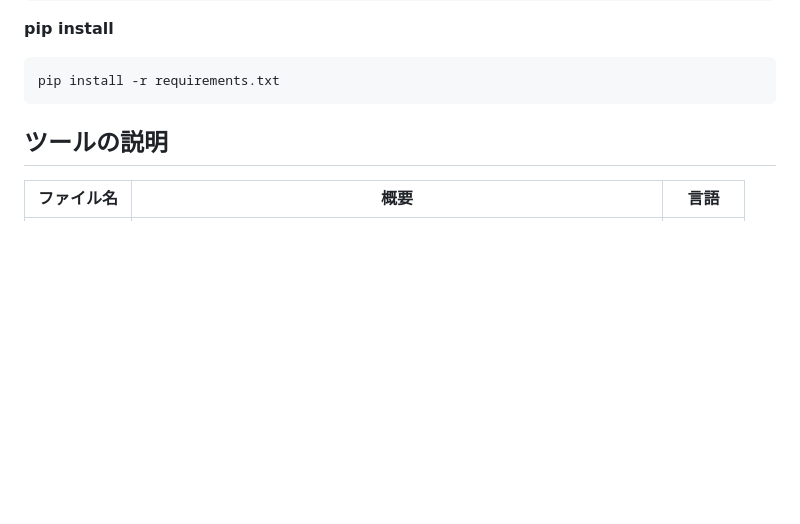
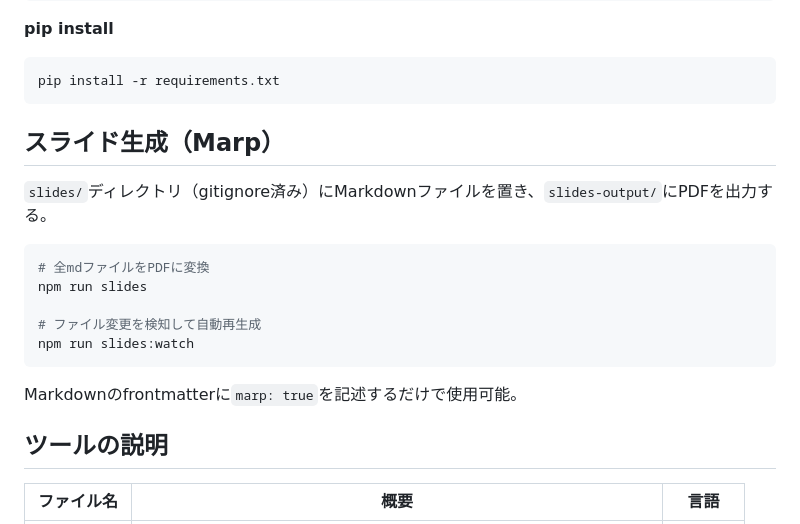
Before and after one commit to jun0222/cli-tools, a Markdown page: README.md, the part around the change. GitHub-like rendering; blank space fills up the shorter version.

````diff
--- a/README.md
+++ b/README.md
@@ -25,6 +25,20 @@ source venv/bin/activate
 ```bash
 pip install -r requirements.txt
 ```
+
+## スライド生成（Marp）
+
+`slides/`ディレクトリ（gitignore済み）にMarkdownファイルを置き、`slides-output/`にPDFを出力する。
+
+```bash
+# 全mdファイルをPDFに変換
+npm run slides
+
+# ファイル変更を検知して自動再生成
+npm run slides:watch
+```
+
+Markdownのfrontmatterに`marp: true`を記述するだけで使用可能。
 
 ## ツールの説明
 
````
Also changed, not shown: .claude/commands/marp.md (added, +37 -0 lines).
